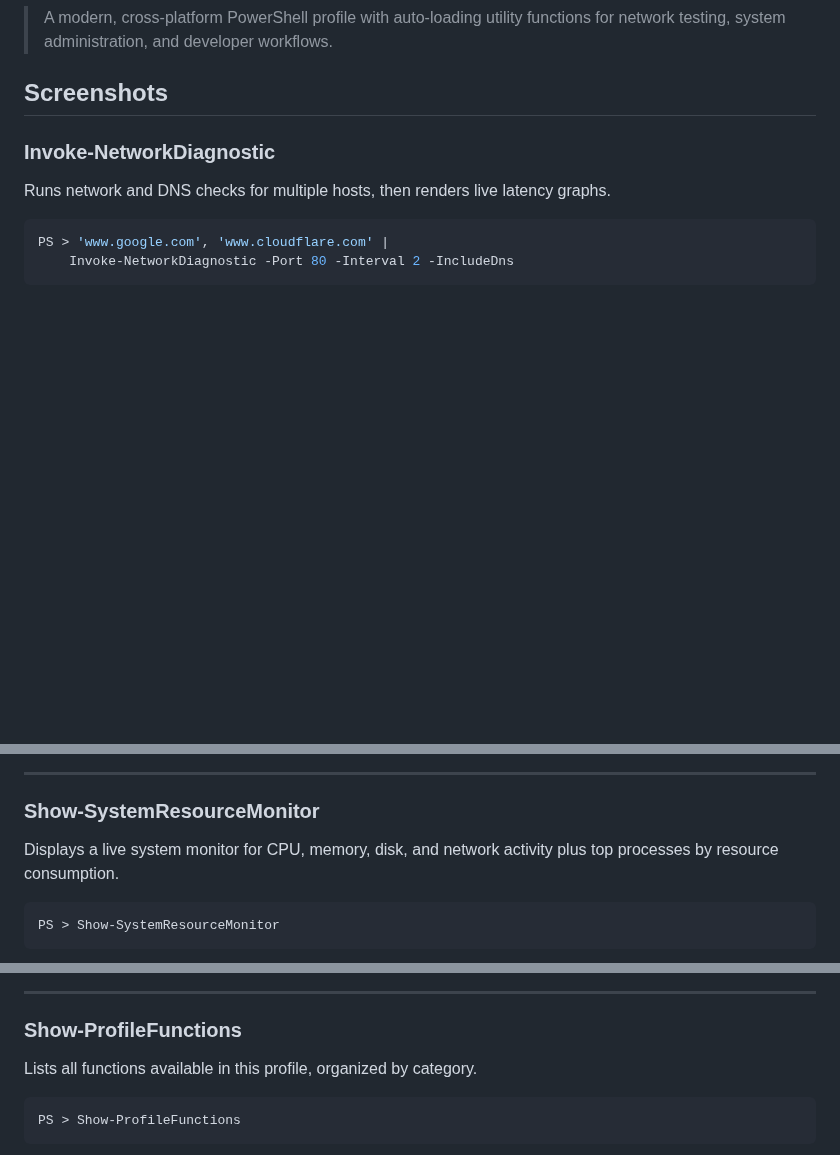
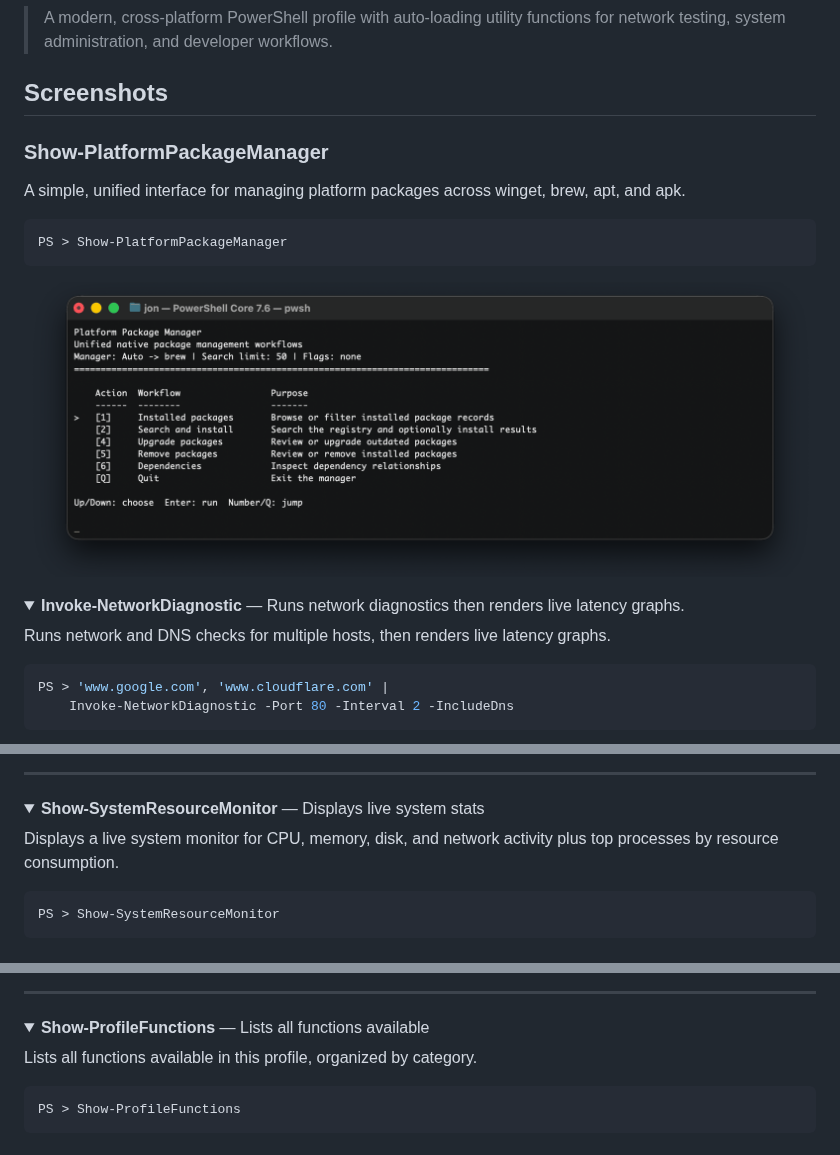
Before and after one commit to jonlabelle/pwsh-profile, a Markdown page: README.md, 3 parts joined by grey strips. GitHub-like rendering; pictures changed too: resources/screenshots/Show-PlatformPackageManager.png (added); folded sections open; blank space fills up the shorter version.

Commit message:
docs: add documentation and screenshot for package manager interface

````diff
--- a/README.md
+++ b/README.md
@@ -7,7 +7,18 @@
 
 ## Screenshots
 
-### Invoke-NetworkDiagnostic
+### Show-PlatformPackageManager
+
+A simple, unified interface for managing platform packages across winget, brew, apt, and apk.
+
+```powershell
+PS > Show-PlatformPackageManager
+```
+
+![Show-PlatformPackageManager screenshot](resources/screenshots/Show-PlatformPackageManager.png "Show-PlatformPackageManager in action")
+
+<details>
+<summary><strong>Invoke-NetworkDiagnostic</strong> — Runs network diagnostics then renders live latency graphs.</summary>
 
 Runs network and DNS checks for multiple hosts, then renders live latency graphs.
 
@@ -21,6 +34,7 @@ PS > 'www.google.com', 'www.cloudflare.com' |
 ---
 
-### Show-SystemResourceMonitor
+<details>
+<summary><strong>Show-SystemResourceMonitor</strong> — Displays live system stats</summary>
 
 Displays a live system monitor for CPU, memory, disk, and network activity plus top processes by resource consumption.
 
@@ -33,6 +49,7 @@ PS > Show-SystemResourceMonitor
 ---
 
-### Show-ProfileFunctions
+<details>
+<summary><strong>Show-ProfileFunctions</strong> — Lists all functions available</summary>
 
 Lists all functions available in this profile, organized by category.
 
````
Also changed, not shown: other parts of README.md (+6 -0 lines).
